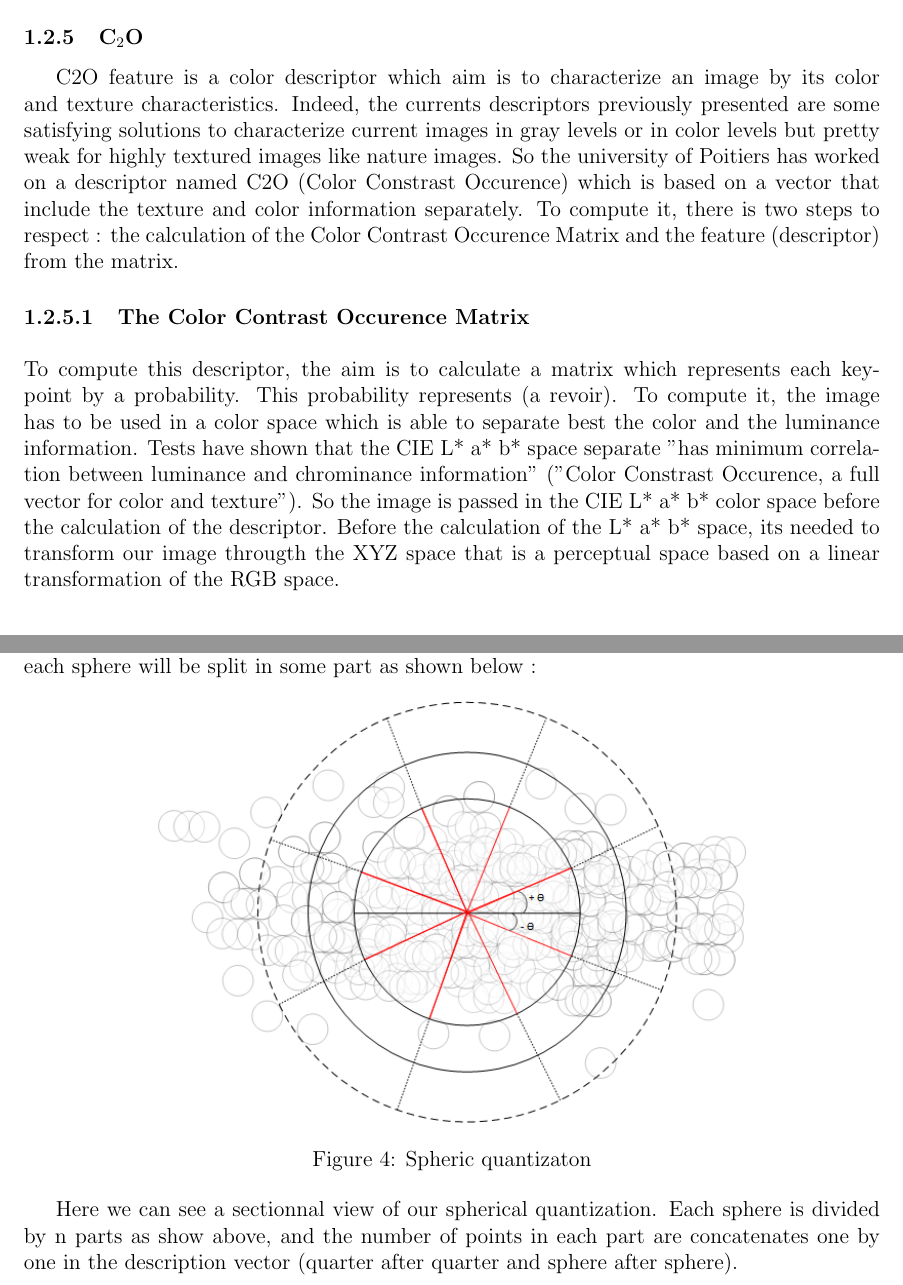
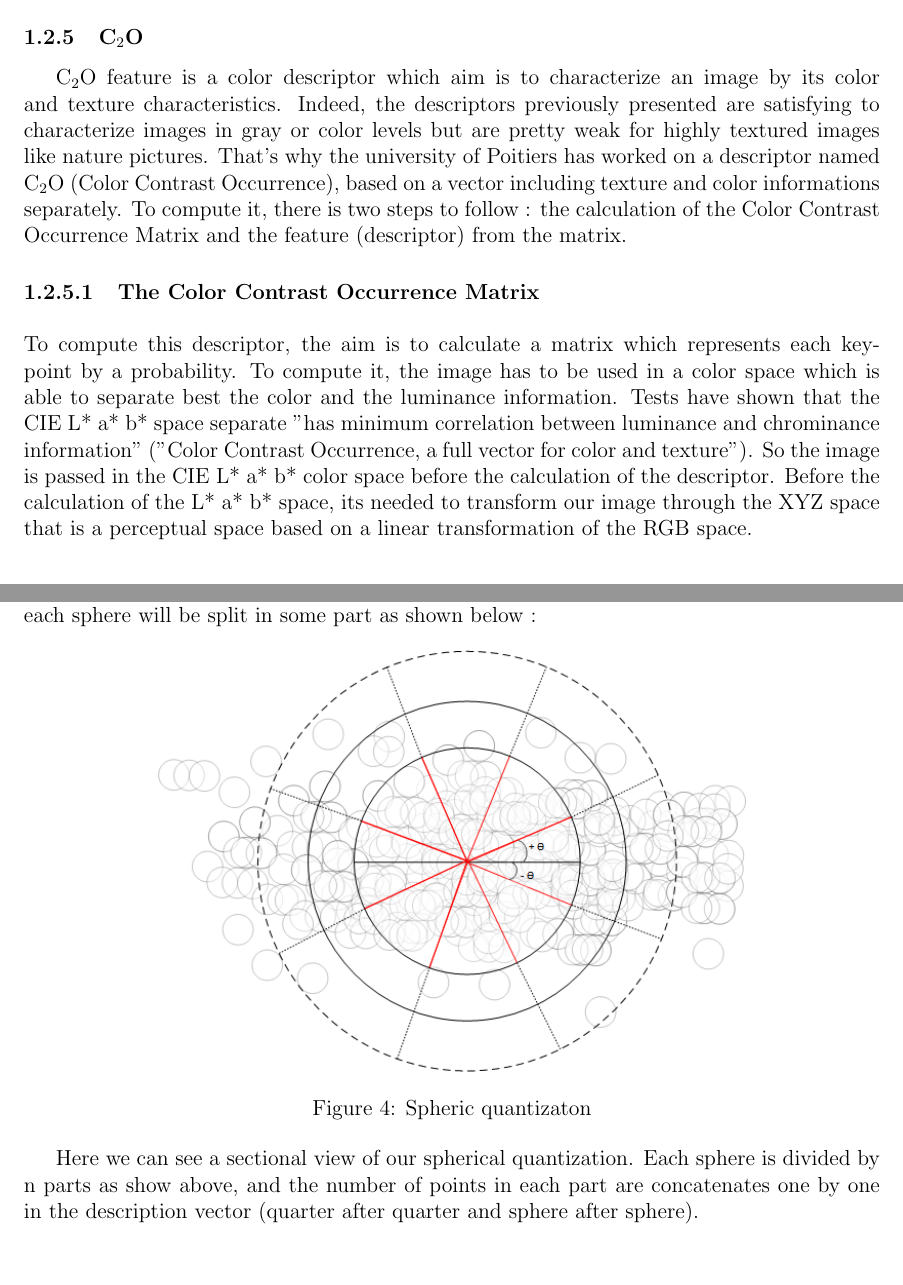
Before and after one commit to GaetanAdier/Prjt_M1, a LaTeX document (Etat de l'art/state_of_art.tex): two parts of pages 5 and 7 of 7, joined at a grey line, cut so that both start at the same text, the shorter picture padded with empty space. Compiled offline with pdfLaTeX; the source files are stored in an older character set and shown here as Unicode.

Commit message:
state of art
correction orthographe C2O

```diff
--- a/Etat de l'art/state_of_art.tex
+++ b/Etat de l'art/state_of_art.tex
@@ -121,19 +120,19 @@ The strength of these method is that that use a color spaces, and we can see dir
 
 \subsubsection{C$_2$O}
 
-C2O feature is a color descriptor which aim is to characterize an image by its color and texture characteristics. Indeed, the currents descriptors previously presented are some satisfying solutions to characterize current images in gray levels or in color levels but pretty weak for highly textured images like nature images.
-So the university of Poitiers has worked on a descriptor named C2O (Color Constrast Occurence) which is based on a vector that include the texture and color information separately.
-To compute it, there is two steps to respect : the calculation of the Color Contrast Occurence Matrix and the feature (descriptor) from the matrix.
+C$_2$O feature is a color descriptor which aim is to characterize an image by its color and texture characteristics. Indeed, the descriptors previously presented are satisfying to characterize images in gray or color levels but are pretty weak for highly textured images like nature pictures.
+That's why the university of Poitiers has worked on a descriptor named C$_2$O (Color Contrast Occurrence), based on a vector including texture and color informations separately.
+To compute it, there is two steps to follow : the calculation of the Color Contrast Occurrence Matrix and the feature (descriptor) from the matrix.
 
 
 
-\paragraph{The Color Contrast Occurence Matrix}
+\paragraph{The Color Contrast Occurrence Matrix}
 ~~\\
 ~~\\
-To compute this descriptor, the aim is to calculate a matrix which represents each keypoint by a probability. This probability represents (a revoir).
-To compute it, the image has to be used in a color space which is able to separate best the color and the luminance information. Tests have shown that the CIE L* a* b* space separate "has minimum correlation between luminance and chrominance information" ("Color Constrast Occurence, a full vector for color and texture").
+To compute this descriptor, the aim is to calculate a matrix which represents each key-point by a probability.
+To compute it, the image has to be used in a color space which is able to separate best the color and the luminance information. Tests have shown that the CIE L* a* b* space separate "has minimum correlation between luminance and chrominance information" ("Color Contrast Occurrence, a full vector for color and texture").
 So the image is passed in the CIE L* a* b* color space before the calculation of the descriptor.
-Before the calculation of the L* a* b* space, its needed to transform our image througth the XYZ space that is a perceptual space based on a linear transformation of the RGB space.
+Before the calculation of the L* a* b* space, its needed to transform our image through the XYZ space that is a perceptual space based on a linear transformation of the RGB space.
 
 
 \vspace{0.5cm}
@@ -223,6 +221,6 @@ Each sphere will include a number of points of the cloud, but to have a better d
 
 
 
-Here we can see a sectionnal view of our spherical quantization. Each sphere is divided by n parts as show above, and the number of points in each part are concatenates one by one in the description vector (quarter after quarter and sphere after sphere).
+Here we can see a sectional view of our spherical quantization. Each sphere is divided by n parts as show above, and the number of points in each part are concatenates one by one in the description vector (quarter after quarter and sphere after sphere).
 % ----------------------------------------------------------------
 \end{document}
```
Also changed, not shown: Etat de l'art/state_of_art.pdf, Etat de l'art/state_of_art.tex (24 more changed lines), 3 other files.
